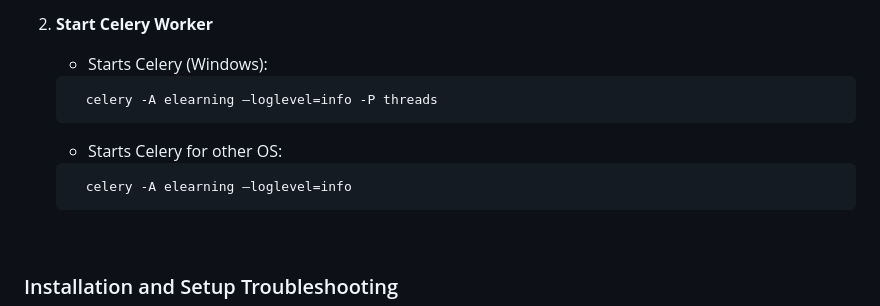
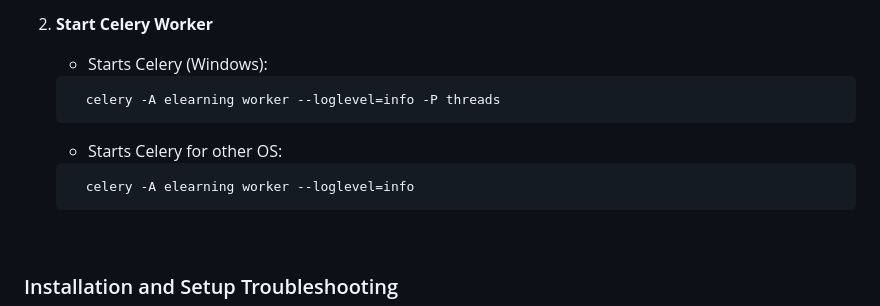
Before and after one commit to Jx1126/awd-final, a Markdown page: README.md, the part around the change. Drawn GitHub-style.

Commit message:
docs: update Celery command in README.md

````diff
--- a/README.md
+++ b/README.md
@@ -75,11 +75,11 @@ Celery is used to handle background tasks, while Redis serves as the message bro
 2.	**Start Celery Worker**
     -	Starts Celery (Windows):
     ```powershell
-      celery -A elearning –loglevel=info -P threads
+      celery -A elearning worker --loglevel=info -P threads
     ```
     -	Starts Celery for other OS:
     ```powershell
-      celery -A elearning –loglevel=info
+      celery -A elearning worker --loglevel=info
     ```
 <br />
 
````
